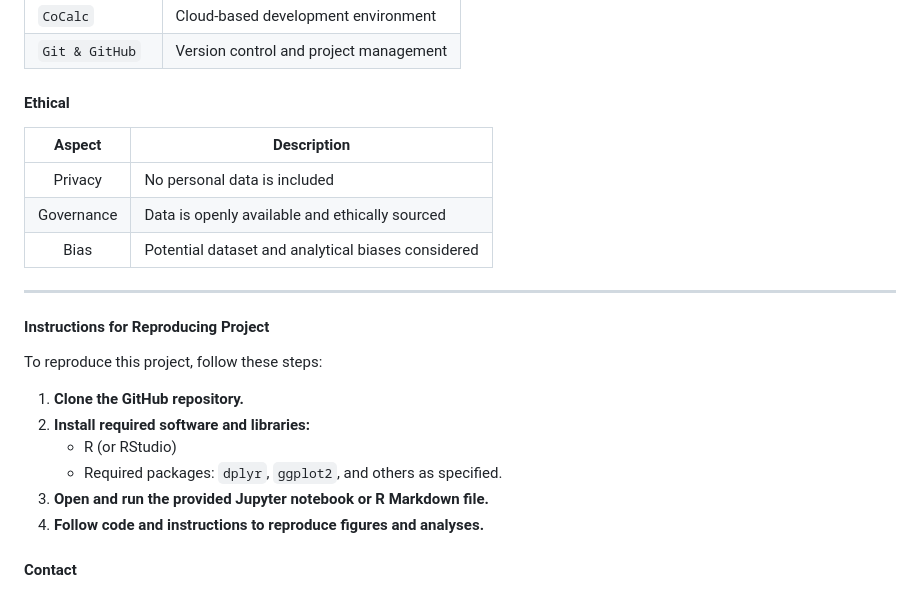
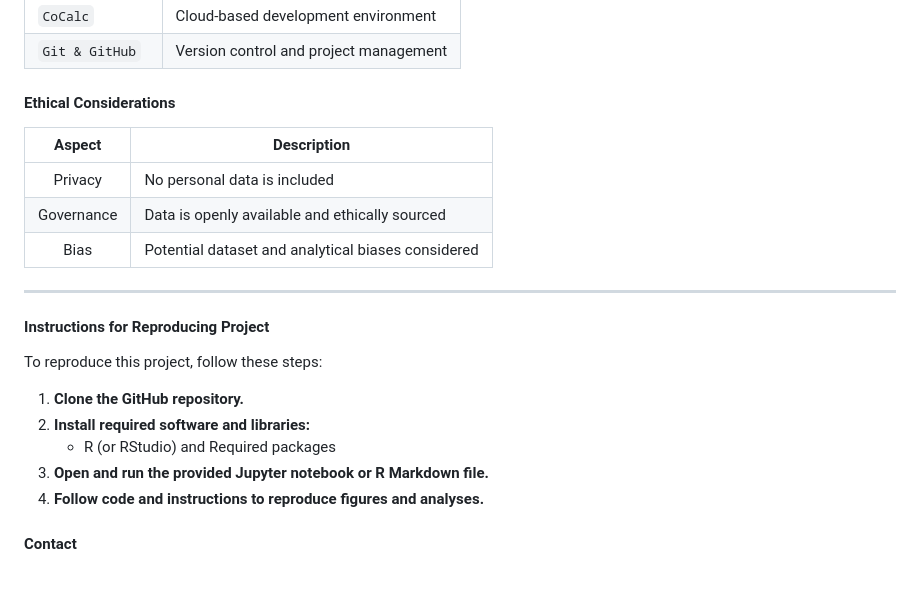
Before and after one commit to mbsaid/eds_capstone_project, a Markdown page: README.md, the part around the change. Rendered like a GitHub page.

```diff
--- a/README.md
+++ b/README.md
@@ -164,9 +164,9 @@ Livestock trends reflect climate plus markets, conflict, and pastoral mobility.
 | `CoCalc`       | Cloud-based development environment    |
 |`Git & GitHub`  | Version control and project management |
 
-#### Ethical
+#### Ethical Considerations
 
-| **Aspect**  | **Description**                                    |
+| **Aspect** | **Description**                                    |
 | :----------:| ---------------------------------------------------|
 | Privacy     | No personal data is included                       |
 | Governance  | Data is openly available and ethically sourced     |
@@ -180,8 +180,7 @@ To reproduce this project, follow these steps:
 
 1. **Clone the GitHub repository.**
 2. **Install required software and libraries:**
-   - R (or RStudio)
-   - Required packages: `dplyr`, `ggplot2`, and others as specified.
+   - R (or RStudio)  and Required packages
 3. **Open and run the provided Jupyter notebook or R Markdown file.**
 4. **Follow code and instructions to reproduce figures and analyses.**
 
```
